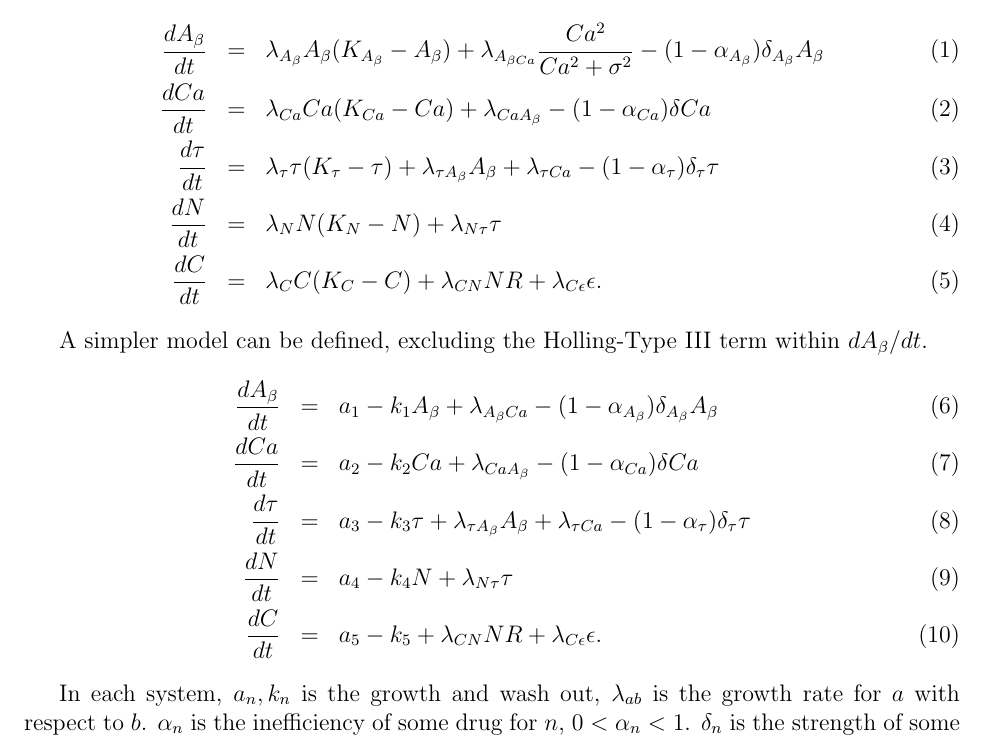
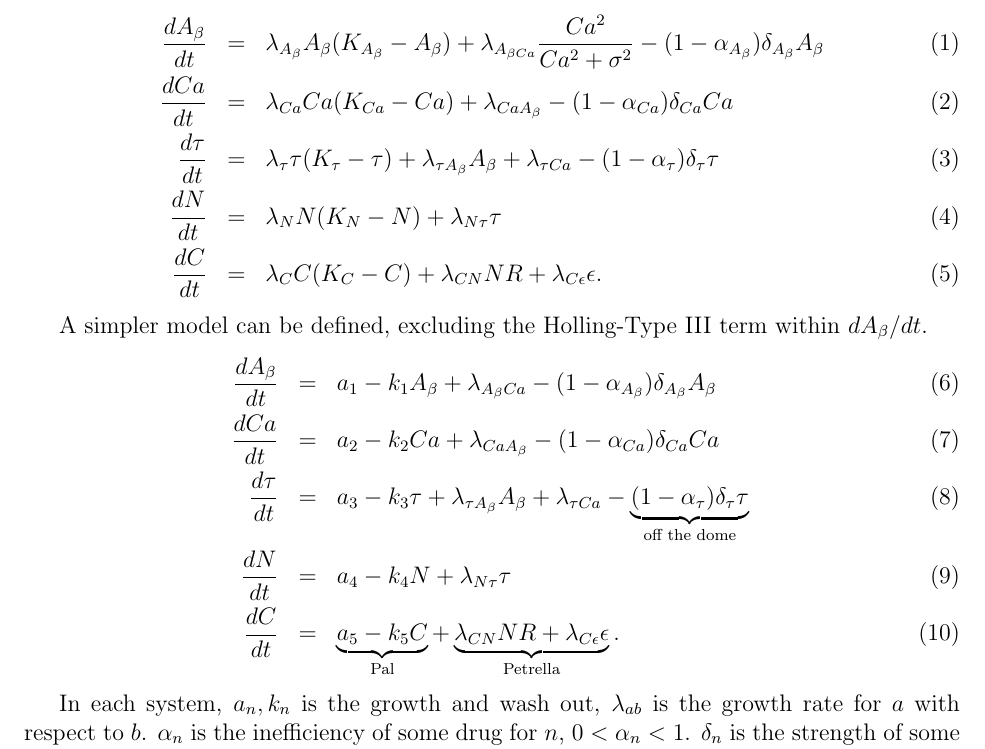
Before and after one commit to Winthrop-MATH-Alzheimers-ADAPT-SC26/Alzheimers-Research, a LaTeX document (tex/manuscript/manuscript.tex): part of page 1 of 2, cut so that both start at the same text. Compiled offline with pdfLaTeX.

Commit message:
adjusted and added clarification terms

```diff
--- a/tex/manuscript/manuscript.tex
+++ b/tex/manuscript/manuscript.tex
@@ -35,7 +35,7 @@ The other difference comes from whether or not we include a logistic growth term
 The Equations including the Holling-Type III term is given by
 \begin{eqnarray}
     \frac{dA _{\beta}}{dt}&=&\lambda _{A _{\beta}}A _{\beta}(K _{A _{\beta}}-A _{\beta})+\lambda _{A _{\beta Ca}}\frac{Ca ^{2}}{Ca ^{2}+\sigma ^{2}}-(1-\alpha _{A _{\beta}})\delta _{A _{\beta}}A _{\beta}\\
-    \frac{dCa}{dt}&=& \lambda _{Ca}Ca (K _{Ca}-Ca)+\lambda _{CaA _{\beta}}-(1-\alpha _{Ca})\delta Ca\\
+    \frac{dCa}{dt}&=& \lambda _{Ca}Ca (K _{Ca}-Ca)+\lambda _{CaA _{\beta}}-(1-\alpha _{Ca})\delta _{Ca} Ca\\
     \frac{d \tau}{dt}&=&\lambda _{\tau}\tau (K _{\tau}-\tau)+\lambda _{\tau A _{\beta}}A _{\beta}+\lambda _{\tau Ca}-(1-\alpha _{\tau})\delta _{\tau}\tau\\
     \frac{dN}{dt}&=&\lambda _{N}N (K _{N}-N) + \lambda _{N\tau} \tau\\
     \frac{dC}{dt}&=&\lambda _{C}C (K _{C}-C)+\lambda _{CN}NR+\lambda _{C\epsilon}\epsilon.
@@ -44,10 +44,10 @@ The Equations including the Holling-Type III term is given by
 A simpler model can be defined, excluding the Holling-Type III term within $dA _{\beta}/dt$.
 \begin{eqnarray}
     \frac{dA _{\beta}}{dt}&=&a _{1}-k _{1}A _{\beta}+\lambda _{A _{\beta}Ca}-(1-\alpha _{A _{\beta}})\delta _{A _{\beta}}A _{\beta}\\
-    \frac{dCa}{dt}&=&a _{2} -k _{2}Ca+\lambda _{CaA _{\beta}}-(1-\alpha _{Ca})\delta Ca\\
-    \frac{d \tau}{dt}&=&a _{3}-k _{3}\tau+\lambda _{\tau A _{\beta}}A _{\beta}+\lambda _{\tau Ca}-(1-\alpha _{\tau})\delta _{\tau}\tau\\
+    \frac{dCa}{dt}&=&a _{2} -k _{2}Ca+\lambda _{CaA _{\beta}}-(1-\alpha _{Ca})\delta _{Ca} Ca\\
+\frac{d \tau}{dt}&=&a _{3}-k _{3}\tau+\lambda _{\tau A _{\beta}}A _{\beta}+\lambda _{\tau Ca}-\underbrace{(1-\alpha _{\tau})\delta _{\tau}\tau}_{\text{off the dome}}\\
     \frac{dN}{dt}&=&a _{4}-k _{4}N+ \lambda _{N\tau} \tau\\
-    \frac{dC}{dt}&=&a _{5}-k _{5}+\lambda _{CN}NR+\lambda _{C\epsilon}\epsilon.
+    \frac{dC}{dt}&=&\underbrace{a _{5}-k _{5}C}_{\text{Pal}}+\underbrace{\lambda _{CN}NR+\lambda _{C\epsilon}\epsilon}_{\text{Petrella}}.
 \end{eqnarray}
 
 In each system, $a _{n},k _{n}$ is the growth and wash out, $\lambda _{ab}$ is the growth rate for $a$ with respect to $b$.
```
Also changed, not shown: tex/manuscript/manuscript.pdf.
